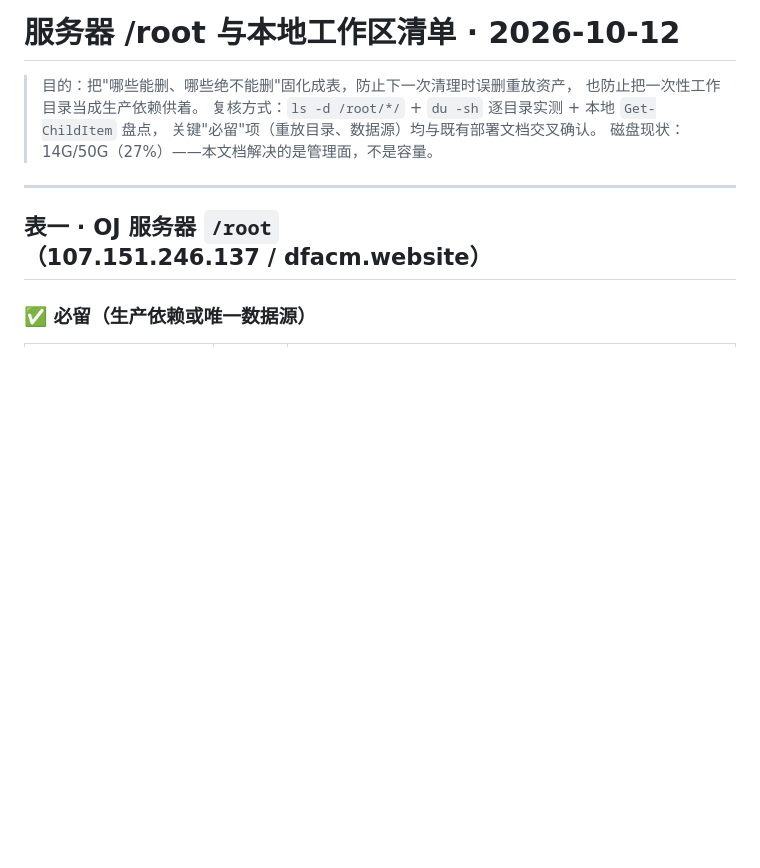
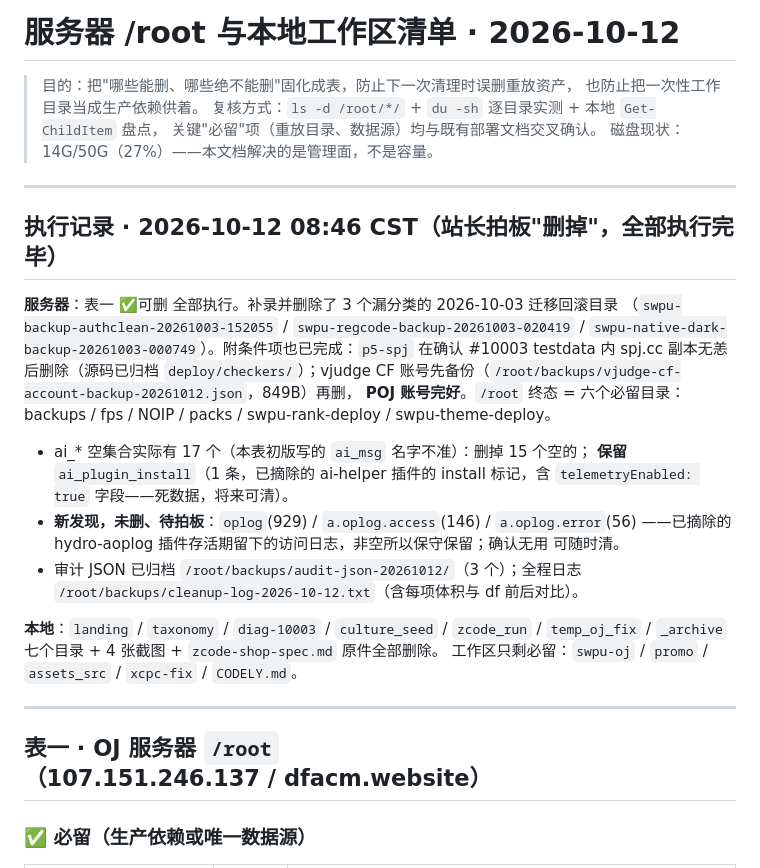
Before and after one commit to 11suixing11/dfacm-oj, a Markdown page: docs/server-root-inventory-2026-10-12.md, the part around the change. Drawn GitHub-style; blank space fills up the shorter version.

Commit message:
docs(inventory): record cleanup execution (server + workspace, 2026-10-12)

```diff
--- a/docs/server-root-inventory-2026-10-12.md
+++ b/docs/server-root-inventory-2026-10-12.md
@@ -5,6 +5,31 @@
 > 复核方式：`ls -d /root/*/` + `du -sh` 逐目录实测 + 本地 `Get-ChildItem` 盘点，
 > 关键"必留"项（重放目录、数据源）均与既有部署文档交叉确认。
 > 磁盘现状：14G/50G（27%）——本文档解决的是管理面，不是容量。
+
+---
+
+## 执行记录 · 2026-10-12 08:46 CST（站长拍板"删掉"，全部执行完毕）
+
+**服务器**：表一 ✅可删 全部执行。补录并删除了 3 个漏分类的 2026-10-03 迁移回滚目录
+（`swpu-backup-authclean-20261003-152055` / `swpu-regcode-backup-20261003-020419` /
+`swpu-native-dark-backup-20261003-000749`）。附条件项也已完成：`p5-spj` 在确认
+#10003 testdata 内 spj.cc 副本无恙后删除（源码已归档 `deploy/checkers/`）；vjudge CF
+账号先备份（`/root/backups/vjudge-cf-account-backup-20261012.json`，849B）再删，
+**POJ 账号完好**。`/root` 终态 = 六个必留目录：backups / fps / NOIP / packs /
+swpu-rank-deploy / swpu-theme-deploy。
+
+- ai_* 空集合实际有 17 个（本表初版写的 `ai_msg` 名字不准）：删掉 15 个空的；
+  **保留** `ai_plugin_install`（1 条，已摘除的 ai-helper 插件的 install 标记，含
+  `telemetryEnabled: true` 字段——死数据，将来可清）。
+- **新发现，未删、待拍板**：`oplog`(929) / `a.oplog.access`(146) / `a.oplog.error`(56)
+  ——已摘除的 hydro-aoplog 插件存活期留下的访问日志，非空所以保守保留；确认无用
+  可随时清。
+- 审计 JSON 已归档 `/root/backups/audit-json-20261012/`（3 个）；全程日志
+  `/root/backups/cleanup-log-2026-10-12.txt`（含每项体积与 df 前后对比）。
+
+**本地**：`landing` / `taxonomy` / `diag-10003` / `culture_seed` / `zcode_run` /
+`temp_oj_fix` / `_archive` 七个目录 + 4 张截图 + `zcode-shop-spec.md` 原件全部删除。
+工作区只剩必留：`swpu-oj` / `promo` / `assets_src` / `xcpc-fix` / `CODELY.md`。
 
 ---
 
```
